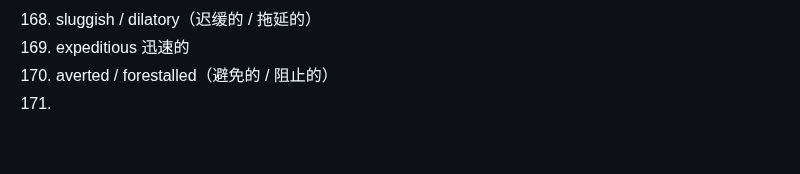
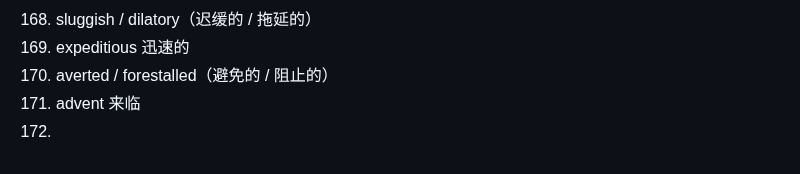
Before and after one commit to ChennoShen239/25spring, a Markdown page: Notes on GRE.md, the part around the change. Rendered like a GitHub page.

Commit message:
vault backup: 2025-10-22 23:26:25

```diff
--- a/Notes on GRE.md
+++ b/Notes on GRE.md
@@ -168,4 +168,5 @@
 168. sluggish / dilatory（迟缓的 / 拖延的）
 169. expeditious 迅速的
 170. averted / forestalled（避免的 / 阻止的）
-171.
+171. advent 来临
+172.
```
